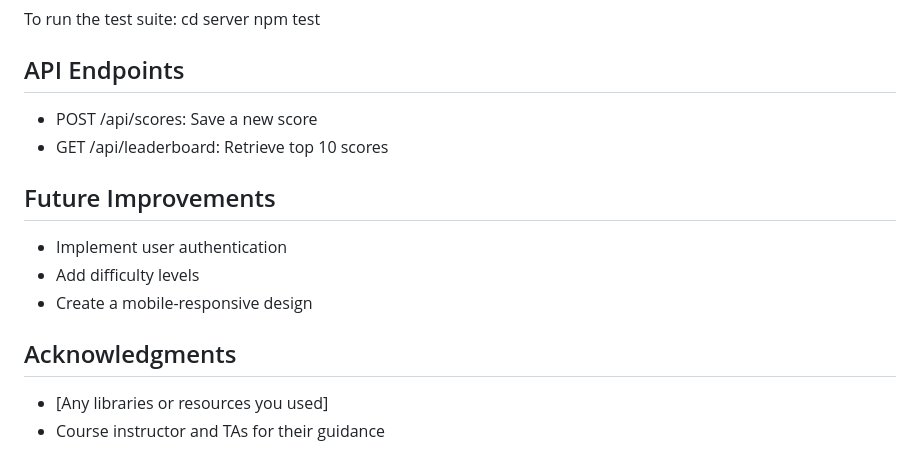
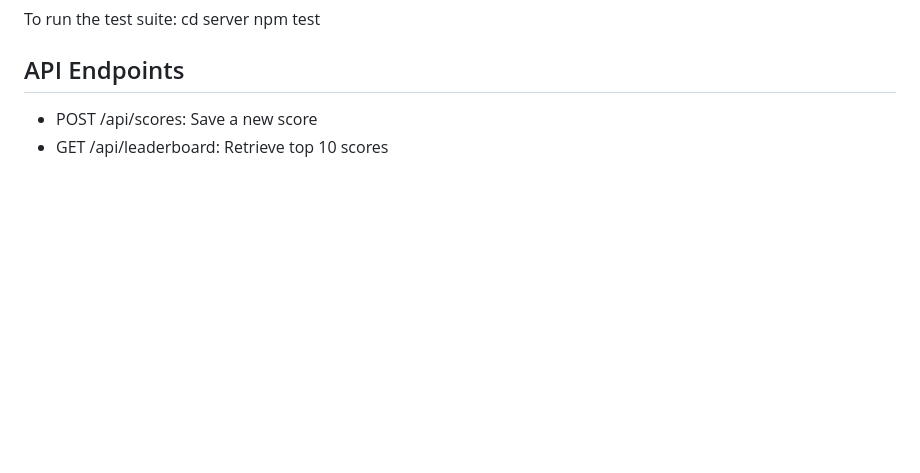
Before and after one commit to priyaGangwar/Memory-Game, a Markdown page: README.md, the part around the change. Rendered like a GitHub page; blank space fills up the shorter version.

```diff
--- a/README.md
+++ b/README.md
@@ -121,12 +121,3 @@ npm test
 ## API Endpoints
 - POST /api/scores: Save a new score
 - GET /api/leaderboard: Retrieve top 10 scores
-
-## Future Improvements
-- Implement user authentication
-- Add difficulty levels
-- Create a mobile-responsive design
-
-## Acknowledgments
-- [Any libraries or resources you used]
-- Course instructor and TAs for their guidance
```
